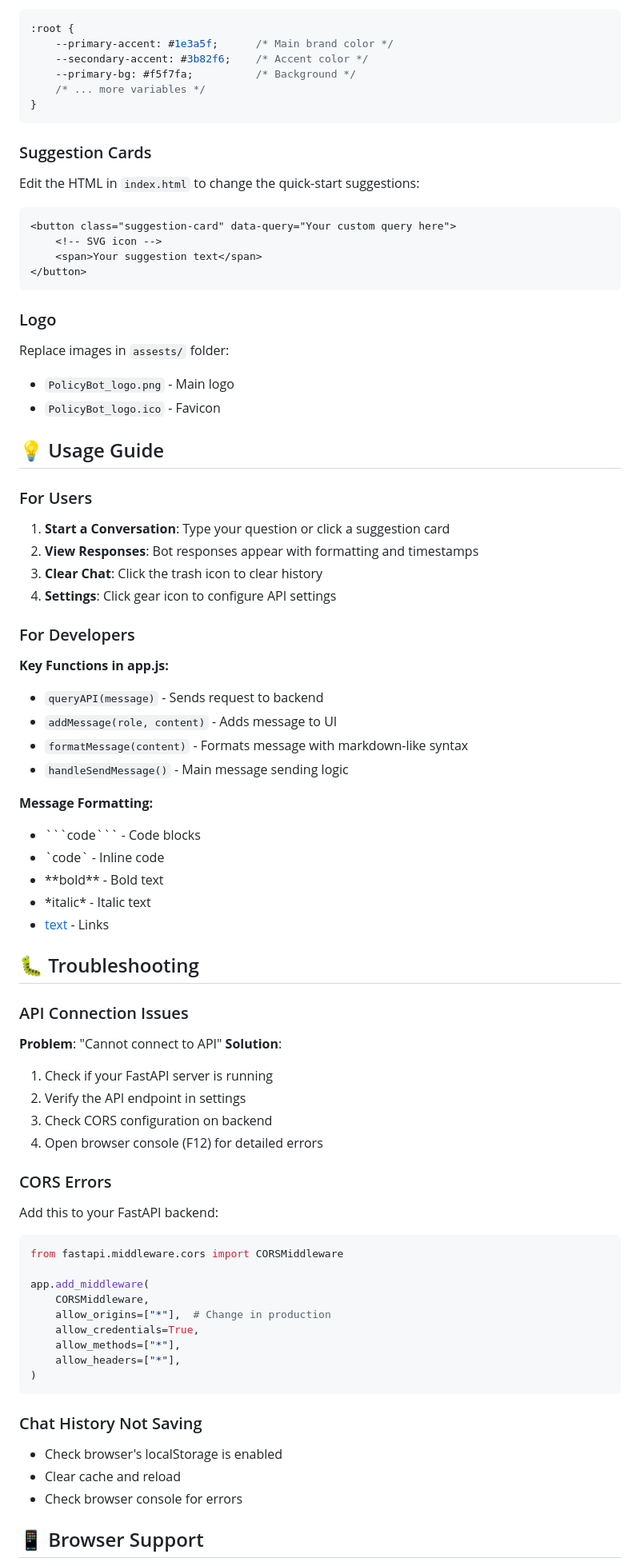
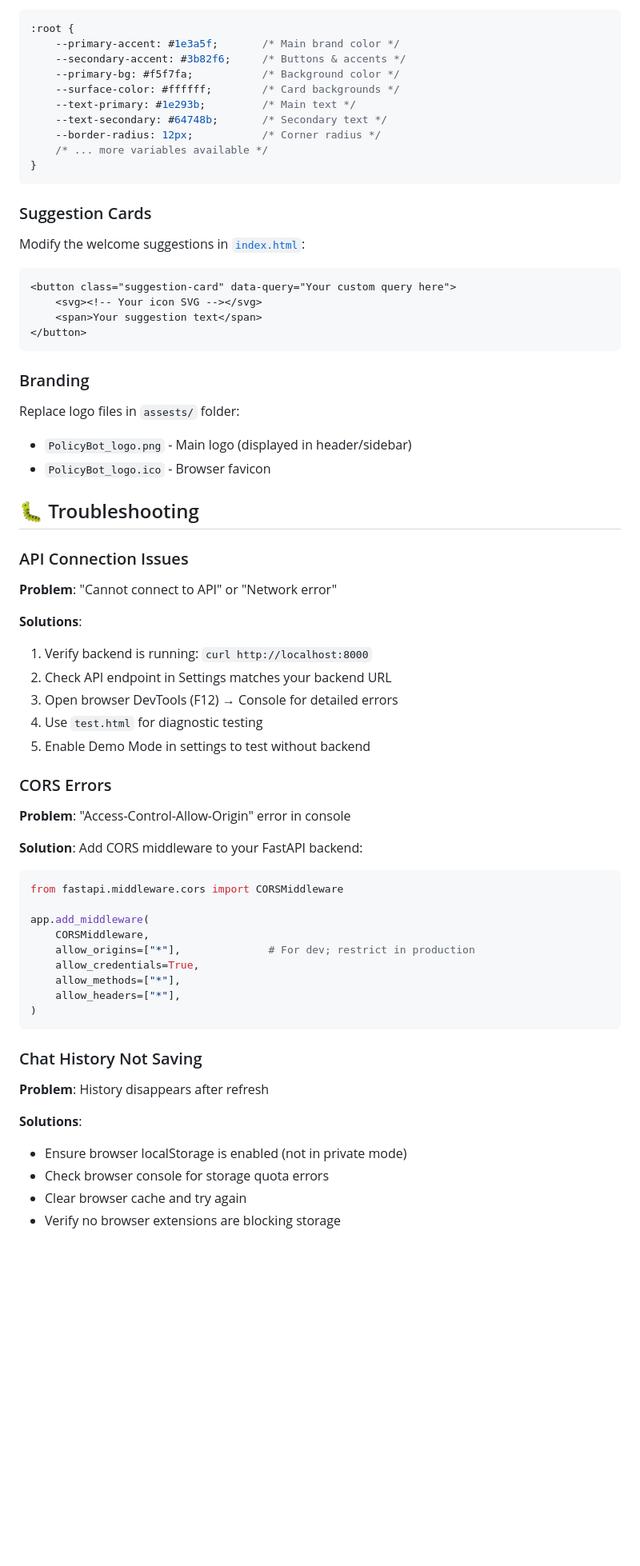
Before and after one commit to meet8141/PolicyBot-Frontend, a Markdown page: README.md, the part around one of its changes. Shown at 80% size. Drawn GitHub-style; blank space fills up the shorter version.

````diff
--- a/README.md
+++ b/README.md
@@ -155,71 +235,57 @@ Edit CSS variables in `css/style.css`:
 ```css
 :root {
-    --primary-accent: #1e3a5f;      /* Main brand color */
-    --secondary-accent: #3b82f6;    /* Accent color */
-    --primary-bg: #f5f7fa;          /* Background */
-    /* ... more variables */
+    --primary-accent: #1e3a5f;       /* Main brand color */
+    --secondary-accent: #3b82f6;     /* Buttons & accents */
+    --primary-bg: #f5f7fa;           /* Background color */
+    --surface-color: #ffffff;        /* Card backgrounds */
+    --text-primary: #1e293b;         /* Main text */
+    --text-secondary: #64748b;       /* Secondary text */
+    --border-radius: 12px;           /* Corner radius */
+    /* ... more variables available */
 }
 ```
 
 ### Suggestion Cards
-Edit the HTML in `index.html` to change the quick-start suggestions:
+
+Modify the welcome suggestions in [`index.html`](index.html):
+
 ```html
 <button class="suggestion-card" data-query="Your custom query here">
-    <!-- SVG icon -->
+    <svg><!-- Your icon SVG --></svg>
     <span>Your suggestion text</span>
 </button>
 ```
 
-### Logo
-Replace images in `assests/` folder:
-- `PolicyBot_logo.png` - Main logo
-- `PolicyBot_logo.ico` - Favicon
+### Branding
 
-## 💡 Usage Guide
-
-### For Users
-
-1. **Start a Conversation**: Type your question or click a suggestion card
-2. **View Responses**: Bot responses appear with formatting and timestamps
-3. **Clear Chat**: Click the trash icon to clear history
-4. **Settings**: Click gear icon to configure API settings
-
-### For Developers
-
-**Key Functions in app.js:**
-
-- `queryAPI(message)` - Sends request to backend
-- `addMessage(role, content)` - Adds message to UI
-- `formatMessage(content)` - Formats message with markdown-like syntax
-- `handleSendMessage()` - Main message sending logic
-
-**Message Formatting:**
-- \`\`\`code\`\`\` - Code blocks
-- \`code\` - Inline code
-- \*\*bold\*\* - Bold text
-- \*italic\* - Italic text
-- [text](url) - Links
+Replace logo files in `assests/` folder:
+- `PolicyBot_logo.png` - Main logo (displayed in header/sidebar)
+- `PolicyBot_logo.ico` - Browser favicon
 
 ## 🐛 Troubleshooting
 
 ### API Connection Issues
 
-**Problem**: "Cannot connect to API"
-**Solution**:
-1. Check if your FastAPI server is running
-2. Verify the API endpoint in settings
-3. Check CORS configuration on backend
-4. Open browser console (F12) for detailed errors
+**Problem**: "Cannot connect to API" or "Network error"
+
+**Solutions**:
+1. Verify backend is running: `curl http://localhost:8000`
+2. Check API endpoint in Settings matches your backend URL
+3. Open browser DevTools (F12) → Console for detailed errors
+4. Use `test.html` for diagnostic testing
+5. Enable Demo Mode in settings to test without backend
 
 ### CORS Errors
 
-Add this to your FastAPI backend:
+**Problem**: "Access-Control-Allow-Origin" error in console
+
+**Solution**: Add CORS middleware to your FastAPI backend:
 ```python
 from fastapi.middleware.cors import CORSMiddleware
 
 app.add_middleware(
     CORSMiddleware,
-    allow_origins=["*"],  # Change in production
+    allow_origins=["*"],              # For dev; restrict in production
     allow_credentials=True,
     allow_methods=["*"],
     allow_headers=["*"],
@@ -228,9 +294,11 @@ app.add_middleware(
 
 ### Chat History Not Saving
 
-- Check browser's localStorage is enabled
-- Clear cache and reload
-- Check browser console for errors
+**Problem**: History disappears after refresh
 
-## 📱 Browser Support
+**Solutions**:
+- Ensure browser localStorage is enabled (not in private mode)
+- Check browser console for storage quota errors
+- Clear browser cache and try again
+- Verify no browser extensions are blocking storage
 
````
Also changed, not shown: other parts of README.md (+247 -97 lines).
